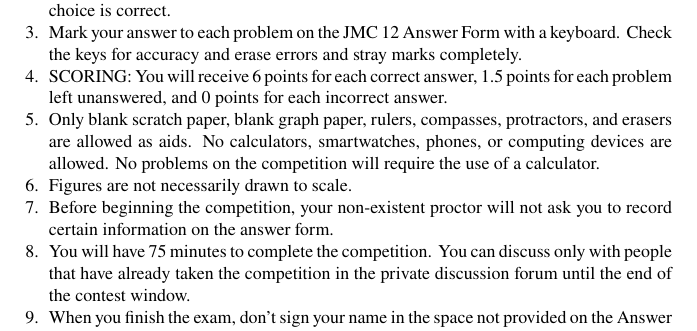
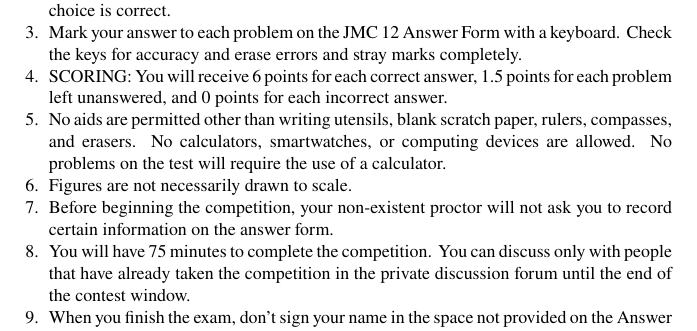
Before and after one commit to pogyou/latex, a LaTeX document (template.tex): part of page 1 of 5, cut so that both start at the same text. Compiled offline with pdfLaTeX.

Commit message:
Update template.tex

```diff
--- a/template.tex
+++ b/template.tex
@@ -67,7 +67,7 @@
 \item This is a twenty-five question multiple choice test. For each question, only one answer choice is correct.
 \item Mark your answer to each problem on the {\contestName} {\contestNumber} Answer Form with a keyboard. Check the keys for accuracy and erase errors and stray marks completely.
 \item SCORING: You will receive 6 points for each correct answer, 1.5 points for each problem left unanswered, and 0 points for each incorrect answer.
-\item Only blank scratch paper, blank graph paper, rulers, compasses, protractors, and erasers are allowed as aids. No calculators, smartwatches, phones, or computing devices are allowed. No problems on the competition will require the use of a calculator.
+\item No aids are permitted other than writing utensils, blank scratch paper, rulers, compasses, and erasers. No calculators, smartwatches, or computing devices are allowed. No problems on the test will require the use of a calculator.
 \item Figures are not necessarily drawn to scale.
 \item Before beginning the competition, your non-existent proctor will not ask you to record certain information on the answer form.
 \item You will have 75 minutes to complete the competition. You can discuss only with people that have already taken the competition in the private discussion forum until the end of the contest window.
```
